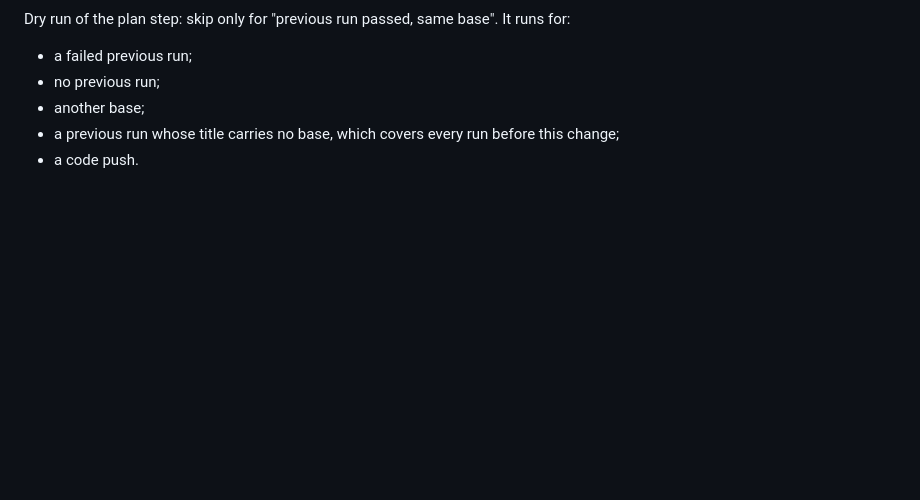
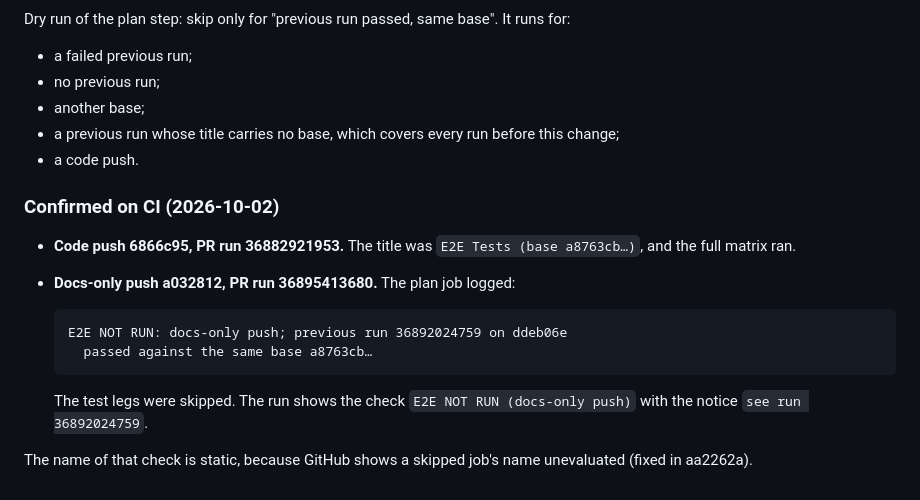
Before and after one commit to gree/flare, a Markdown page: docs/reports/2026-10-01-ci-speedup.md, the part around the change. GitHub-like rendering; blank space fills up the shorter version.

Commit message:
docs: CI skip rule confirmed (docs-only push skipped with an explicit E2E NOT RUN check naming the covering run)

```diff
--- a/docs/reports/2026-10-01-ci-speedup.md
+++ b/docs/reports/2026-10-01-ci-speedup.md
@@ -162,3 +162,19 @@ It runs for:
 - a previous run whose title carries no base, which covers every run before
   this change;
 - a code push.
+
+### Confirmed on CI (2026-10-02)
+
+- **Code push 6866c95, PR run 36882921953.** The title was
+  `E2E Tests (base a8763cb…)`, and the full matrix ran.
+- **Docs-only push a032812, PR run 36895413680.** The plan job logged:
+
+      E2E NOT RUN: docs-only push; previous run 36892024759 on ddeb06e
+        passed against the same base a8763cb…
+
+  The test legs were skipped. The run shows the check
+  `E2E NOT RUN (docs-only push)` with the notice
+  `see run 36892024759`.
+
+The name of that check is static, because GitHub shows a skipped job's
+name unevaluated (fixed in aa2262a).
```
